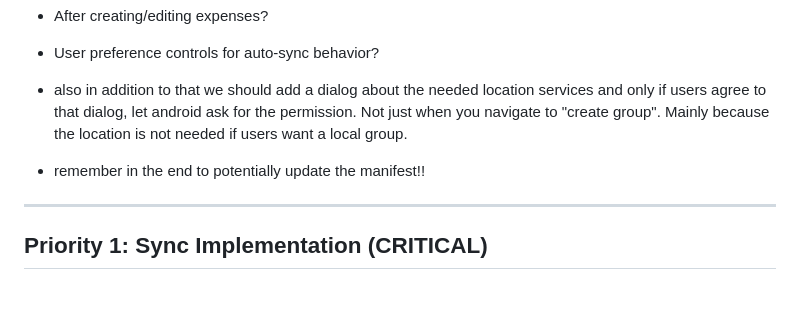
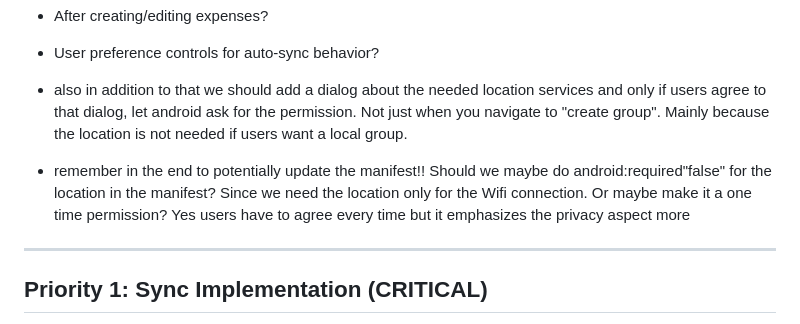
Before and after one commit to nemouu/delt, a Markdown page: todo.md, the part around the change. GitHub-like rendering; blank space fills up the shorter version.

Commit message:
adding to planning docs todo.md

```diff
--- a/todo.md
+++ b/todo.md
@@ -12,7 +12,7 @@
 - User preference controls for auto-sync behavior?
 
 - also in addition to that we should add a dialog about the needed location services and only if users agree to that dialog, let android ask for the permission. Not just when you navigate to "create group". Mainly because the location is not needed if users want a local group.
-- remember in the end to potentially update the manifest!!
+- remember in the end to potentially update the manifest!! Should we maybe do android:required"false" for the location in the manifest? Since we need the location only for the Wifi connection. Or maybe make it a one time permission? Yes users have to agree every time but it emphasizes the privacy aspect more
 ---
 
 ## Priority 1: Sync Implementation (CRITICAL)
```
